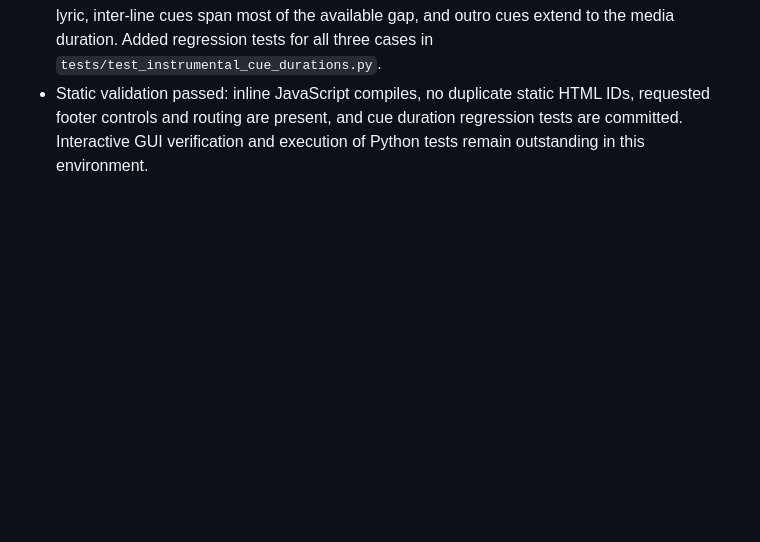
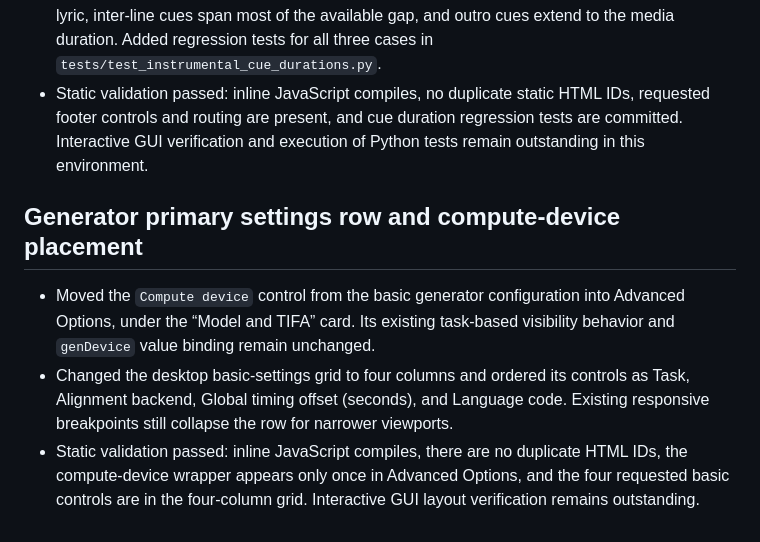
Before and after one commit to MattTheBanana/savant, a Markdown page: HANDOVER.md, the part around one of its changes. GitHub-like rendering; blank space fills up the shorter version.

Commit message:
Document generator settings layout update

```diff
--- a/HANDOVER.md
+++ b/HANDOVER.md
@@ -317,3 +317,9 @@ User-specific collaboration guidance:
 - Shifted the pause-state and stop icons 1px up and 1px right for better optical alignment.
 - Fixed generated TTML musical notes being too short: intro cues now span to just before the first lyric, inter-line cues span most of the available gap, and outro cues extend to the media duration. Added regression tests for all three cases in `tests/test_instrumental_cue_durations.py`.
 - Static validation passed: inline JavaScript compiles, no duplicate static HTML IDs, requested footer controls and routing are present, and cue duration regression tests are committed. Interactive GUI verification and execution of Python tests remain outstanding in this environment.
+
+## Generator primary settings row and compute-device placement
+
+- Moved the `Compute device` control from the basic generator configuration into Advanced Options, under the “Model and TIFA” card. Its existing task-based visibility behavior and `genDevice` value binding remain unchanged.
+- Changed the desktop basic-settings grid to four columns and ordered its controls as Task, Alignment backend, Global timing offset (seconds), and Language code. Existing responsive breakpoints still collapse the row for narrower viewports.
+- Static validation passed: inline JavaScript compiles, there are no duplicate HTML IDs, the compute-device wrapper appears only once in Advanced Options, and the four requested basic controls are in the four-column grid. Interactive GUI layout verification remains outstanding.
```
Also changed, not shown: other parts of HANDOVER.md (+1 -1 lines).
